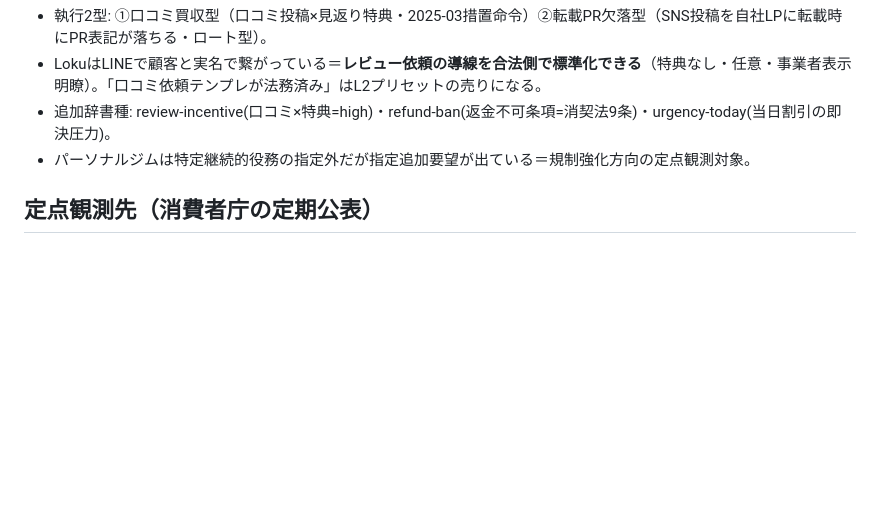
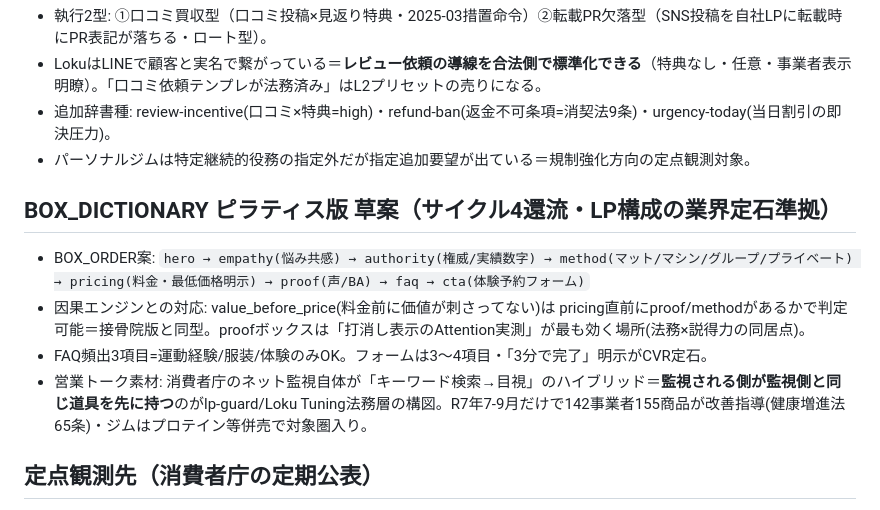
Before and after one commit to wk0825923-ai/loku-tuning-plugin, a Markdown page: l2-pilates-preset-notes.md, the part around the change. GitHub-like rendering; blank space fills up the shorter version.

Commit message:
L2ノート: BOX_DICTIONARYピラティス版草案＋消費者庁監視の同型構造(営業素材)
Co-Authored-By: Claude Fable 5 <noreply@anthropic.com>

```diff
--- a/l2-pilates-preset-notes.md
+++ b/l2-pilates-preset-notes.md
@@ -35,6 +35,13 @@ L2層（NGワード辞書・checkCopy業種プロファイル）の設計材料
 - 追加辞書種: review-incentive(口コミ×特典=high)・refund-ban(返金不可条項=消契法9条)・urgency-today(当日割引の即決圧力)。
 - パーソナルジムは特定継続的役務の指定外だが指定追加要望が出ている＝規制強化方向の定点観測対象。
 
+## BOX_DICTIONARY ピラティス版 草案（サイクル4還流・LP構成の業界定石準拠）
+
+- BOX_ORDER案: `hero → empathy(悩み共感) → authority(権威/実績数字) → method(マット/マシン/グループ/プライベート) → pricing(料金・最低価格明示) → proof(声/BA) → faq → cta(体験予約フォーム)`
+- 因果エンジンとの対応: value_before_price(料金前に価値が刺さってない)は pricing直前にproof/methodがあるかで判定可能＝接骨院版と同型。proofボックスは「打消し表示のAttention実測」が最も効く場所(法務×説得力の同居点)。
+- FAQ頻出3項目=運動経験/服装/体験のみOK。フォームは3〜4項目・「3分で完了」明示がCVR定石。
+- 営業トーク素材: 消費者庁のネット監視自体が「キーワード検索→目視」のハイブリッド＝**監視される側が監視側と同じ道具を先に持つ**のがlp-guard/Loku Tuning法務層の構図。R7年7-9月だけで142事業者155商品が改善指導(健康増進法65条)・ジムはプロテイン等併売で対象圏入り。
+
 ## 定点観測先（消費者庁の定期公表）
 
 - 「インターネットにおける健康食品等の虚偽・誇大表示に対する改善指導」（消費者庁・定期）
```
